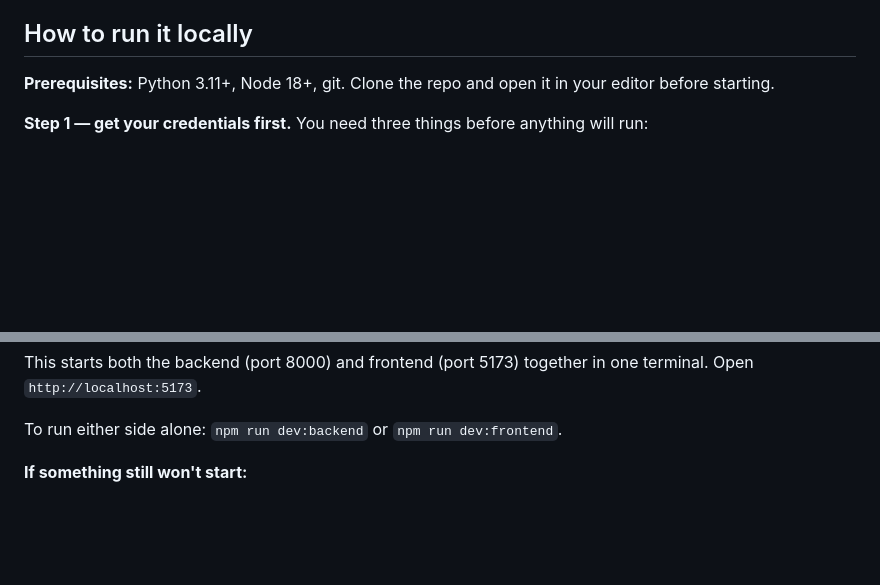
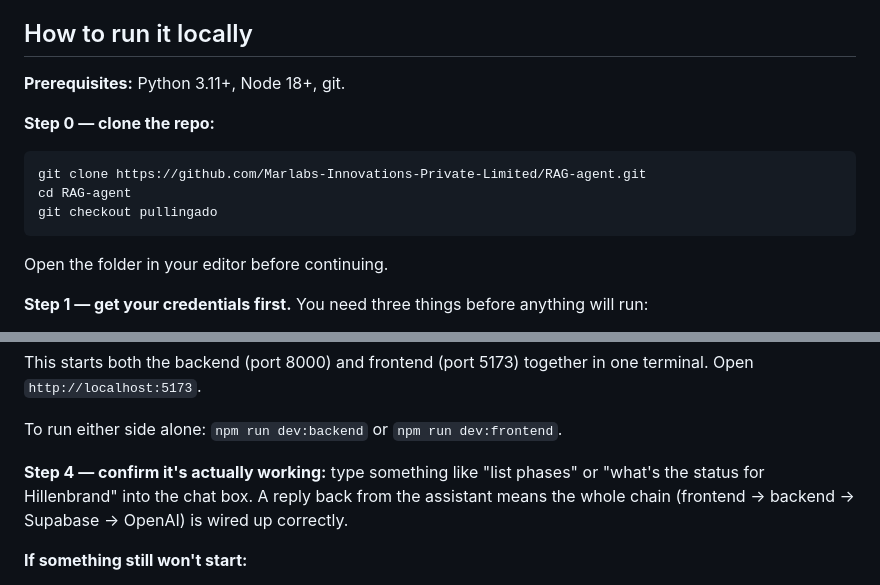
Before and after one commit to adithyaraghavv/AI-manager-agent, a Markdown page: PROJECT_OVERVIEW.md, 2 parts joined by grey strips. GitHub-like rendering; blank space fills up the shorter version.

````diff
--- a/PROJECT_OVERVIEW.md
+++ b/PROJECT_OVERVIEW.md
@@ -215,8 +215,15 @@ On top of the tools themselves:
 
 ## How to run it locally
 
-**Prerequisites:** Python 3.11+, Node 18+, git. Clone the repo and open it in
-your editor before starting.
+**Prerequisites:** Python 3.11+, Node 18+, git.
+
+**Step 0 — clone the repo:**
+```bash
+git clone https://github.com/Marlabs-Innovations-Private-Limited/RAG-agent.git
+cd RAG-agent
+git checkout pullingado
+```
+Open the folder in your editor before continuing.
 
 **Step 1 — get your credentials first.** You need three things before
 anything will run:
@@ -266,6 +273,11 @@ This starts both the backend (port 8000) and frontend (port 5173) together
 in one terminal. Open `http://localhost:5173`.
 
 To run either side alone: `npm run dev:backend` or `npm run dev:frontend`.
+
+**Step 4 — confirm it's actually working:** type something like "list phases"
+or "what's the status for Hillenbrand" into the chat box. A reply back from
+the assistant means the whole chain (frontend → backend → Supabase → OpenAI)
+is wired up correctly.
 
 **If something still won't start:**
 - `ModuleNotFoundError` → you skipped `pip install -r requirements.txt`
````
Also changed, not shown: backend/README.md (+7 -0 lines).
